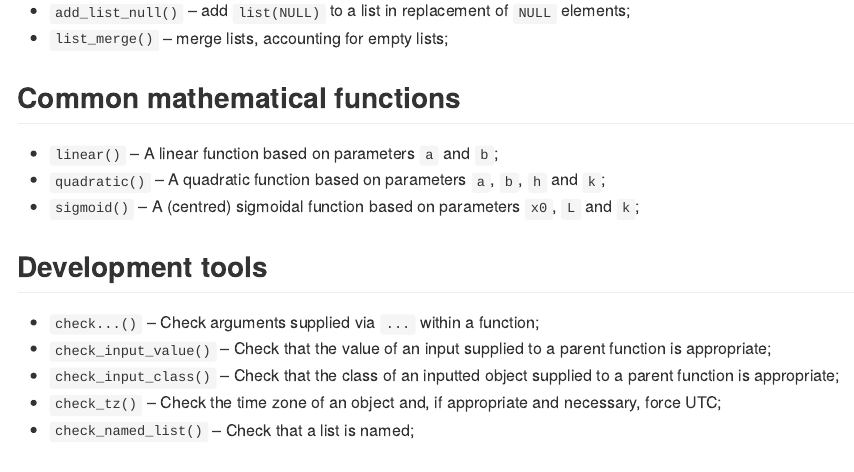
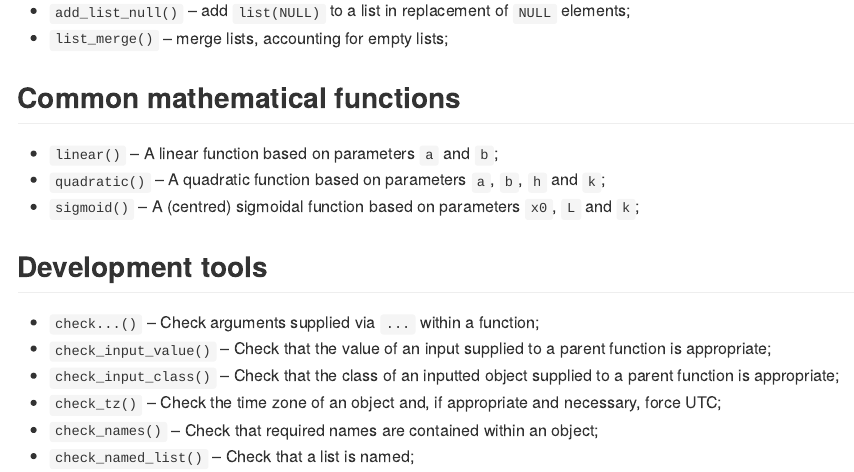
Before and after one commit to edwardlavender/utils.add, an R Markdown document (README.Rmd): the page in a window 1100 px wide, from 1370 px down. The pictures show the output file README.md that the author committed with the source, drawn offline in the style of GitHub.

Commit message:
Add check_names() to README.Rmd

```diff
--- a/README.Rmd
+++ b/README.Rmd
@@ -79,4 +79,5 @@ Some functions facilitate data modification. The include:
 * `check_input_value()` -- Check that the value of an input supplied to a parent function is appropriate;
 * `check_input_class()` -- Check that the class of an inputted object supplied to a parent function is appropriate;
 * `check_tz()` -- Check the time zone of an object and, if appropriate and necessary, force UTC;
+* `check_names()` -- Check that required names are contained within an object;
 * `check_named_list()` -- Check that a list is named;
```
Also changed, not shown: README.md.
